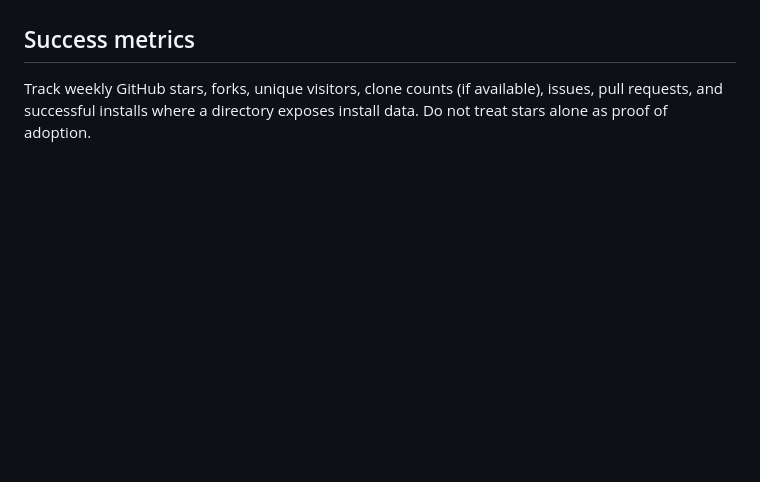
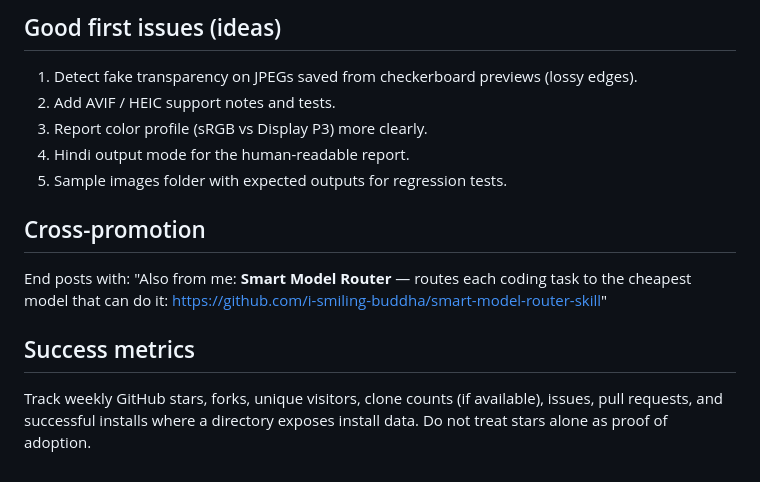
Before and after one commit to i-smiling-buddha/ai-image-recognition-skill, a Markdown page: docs/LAUNCH.md, the part around one of its changes. Rendered like a GitHub page; blank space fills up the shorter version.

```diff
--- a/docs/LAUNCH.md
+++ b/docs/LAUNCH.md
@@ -105,3 +156,15 @@ Include a real example image and terminal output only after testing them yoursel
+## Good first issues (ideas)
+
+1. Detect fake transparency on JPEGs saved from checkerboard previews (lossy edges).
+2. Add AVIF / HEIC support notes and tests.
+3. Report color profile (sRGB vs Display P3) more clearly.
+4. Hindi output mode for the human-readable report.
+5. Sample images folder with expected outputs for regression tests.
+
+## Cross-promotion
+
+End posts with: "Also from me: **Smart Model Router** — routes each coding task to the cheapest model that can do it: https://github.com/i-smiling-buddha/smart-model-router-skill"
+
 ## Success metrics
 
 Track weekly GitHub stars, forks, unique visitors, clone counts (if available), issues, pull requests, and successful installs where a directory exposes install data. Do not treat stars alone as proof of adoption.
```
Also changed, not shown: other parts of docs/LAUNCH.md (+51 -0 lines), README.hi.md (+8 -0 lines), README.md (+8 -0 lines), docs/assets/fake-vs-real-transparency.png (added), docs/assets/inspector-demo.gif (added).
